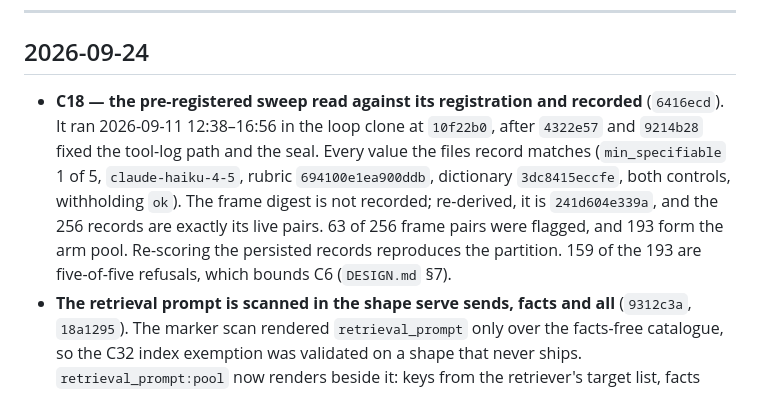
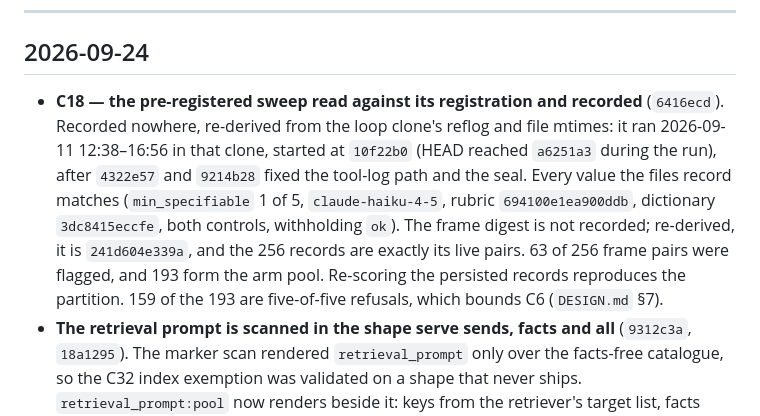
Before and after one commit to rmehta1987/COMPASS, a Markdown page: CHANGELOG.md, the part around the change. GitHub-like rendering.

Commit message:
Correct two claims f18adba stated as fact that no record carries
f18adba's CHANGELOG C18 entry gave the run window, clone and HEAD as if
recorded; the records' provenance carries only a day, and those values come
from the loop clone's reflog and file mtimes. It now says so, and says HEAD
moved from 10f22b0 to a6251a3 during the run. Its C6 sentence said most
refusals give a reason other than the instrument; that rests on an
uncommitted keyword count, and is now tagged UNVERIFIED. Lane C's
replacement text, checked against the provenance fields and the reflog.

Co-Authored-By: Claude Opus 5.5 <noreply@anthropic.com>

```diff
--- a/CHANGELOG.md
+++ b/CHANGELOG.md
@@ -17,14 +17,16 @@ What landed, newest first. Nothing here is a task; the open backlog is `TASKS.md
 ## 2026-09-24
 
 - **C18 — the pre-registered sweep read against its registration and recorded**
-  (`6416ecd`). It ran 2026-09-11 12:38–16:56 in the loop clone at `10f22b0`, after
-  `4322e57` and `9214b28` fixed the tool-log path and the seal. Every value the files
-  record matches (`min_specifiable` 1 of 5, `claude-haiku-4-5`, rubric
-  `694100e1ea900ddb`, dictionary `3dc8415eccfe`, both controls, withholding `ok`). The
-  frame digest is not recorded; re-derived, it is `241d604e339a`, and the 256 records
-  are exactly its live pairs. 63 of 256 frame pairs were flagged, and 193 form the arm
-  pool. Re-scoring the persisted records reproduces the partition. 159 of the 193 are
-  five-of-five refusals, which bounds C6 (`DESIGN.md` §7).
+  (`6416ecd`). Recorded nowhere, re-derived from the loop clone's reflog and file mtimes:
+  it ran 2026-09-11 12:38–16:56 in that clone, started at `10f22b0` (HEAD reached
+  `a6251a3` during the run), after `4322e57` and `9214b28` fixed the tool-log path and
+  the seal. Every value the files record matches (`min_specifiable` 1 of 5,
+  `claude-haiku-4-5`, rubric `694100e1ea900ddb`, dictionary `3dc8415eccfe`, both controls,
+  withholding `ok`). The frame digest is not recorded; re-derived, it is
+  `241d604e339a`, and the 256 records are exactly its live pairs. 63 of 256 frame pairs
+  were flagged, and 193 form the arm pool. Re-scoring the persisted records reproduces
+  the partition. 159 of the 193 are five-of-five refusals, which bounds C6
+  (`DESIGN.md` §7).
 - **The retrieval prompt is scanned in the shape serve sends, facts and all** (`9312c3a`,
   `18a1295`). The marker scan rendered `retrieval_prompt` only over the facts-free
   catalogue, so the C32 index exemption was validated on a shape that never ships.
```
Also changed, not shown: TASKS.md (+4 -3 lines).
